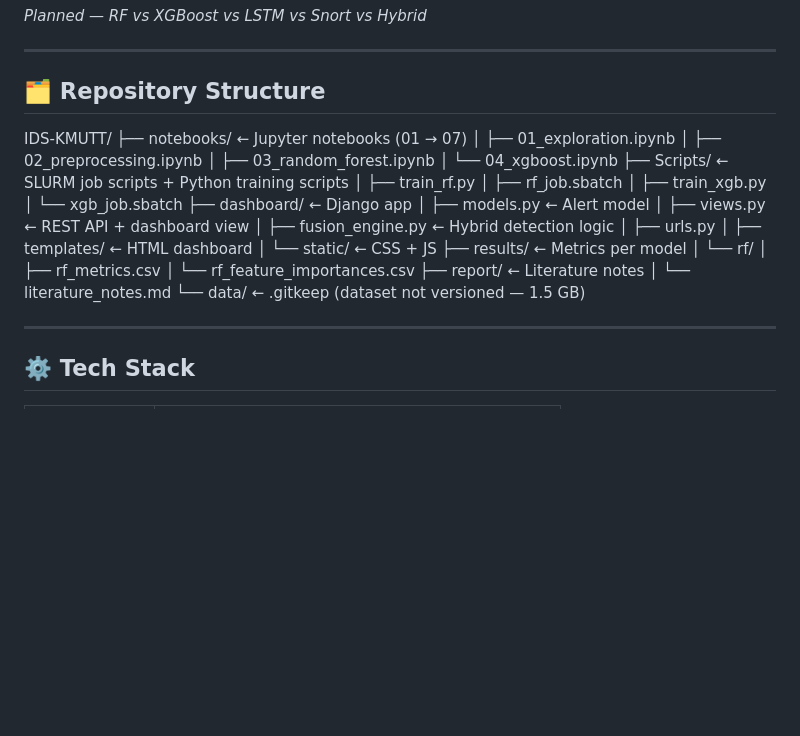
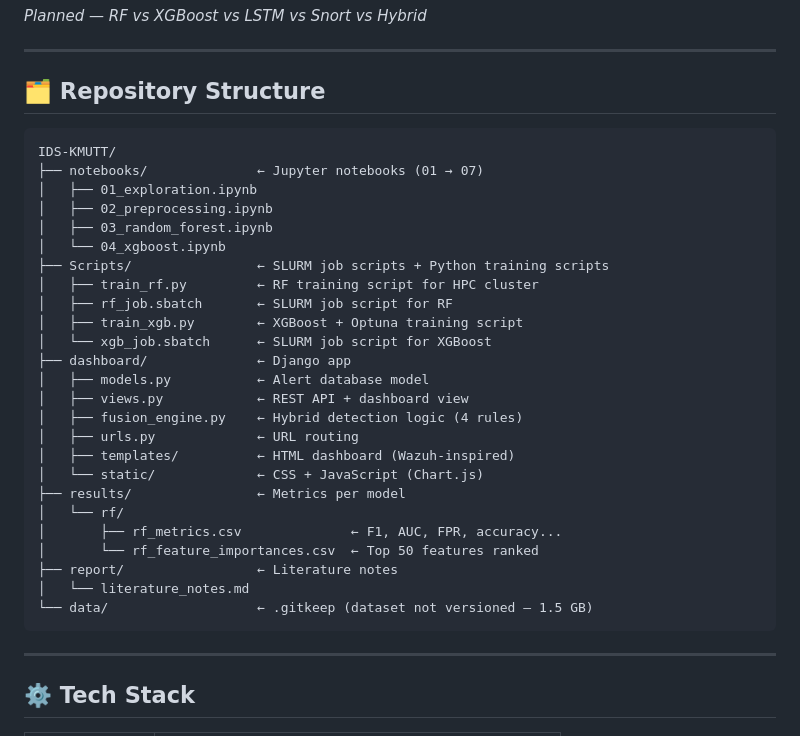
Before and after one commit to darren2005234/IDS-KMUTT, a Markdown page: README.md, the part around the change. Drawn GitHub-style; blank space fills up the shorter version.

Commit message:
docs: add README with RF results and project overview

````diff
--- a/README.md
+++ b/README.md
@@ -49,6 +49,7 @@ IDS-KMUTT is a hybrid network intrusion detection system designed to protect uni
 
 ## 🗂️ Repository Structure
 
+```
 IDS-KMUTT/
 ├── notebooks/              ← Jupyter notebooks (01 → 07)
 │   ├── 01_exploration.ipynb
@@ -56,24 +57,25 @@ IDS-KMUTT/
 │   ├── 03_random_forest.ipynb
 │   └── 04_xgboost.ipynb
 ├── Scripts/                ← SLURM job scripts + Python training scripts
-│   ├── train_rf.py
-│   ├── rf_job.sbatch
-│   ├── train_xgb.py
-│   └── xgb_job.sbatch
+│   ├── train_rf.py         ← RF training script for HPC cluster
+│   ├── rf_job.sbatch       ← SLURM job script for RF
+│   ├── train_xgb.py        ← XGBoost + Optuna training script
+│   └── xgb_job.sbatch      ← SLURM job script for XGBoost
 ├── dashboard/              ← Django app
-│   ├── models.py           ← Alert model
+│   ├── models.py           ← Alert database model
 │   ├── views.py            ← REST API + dashboard view
-│   ├── fusion_engine.py    ← Hybrid detection logic
-│   ├── urls.py
-│   ├── templates/          ← HTML dashboard
-│   └── static/             ← CSS + JS
+│   ├── fusion_engine.py    ← Hybrid detection logic (4 rules)
+│   ├── urls.py             ← URL routing
+│   ├── templates/          ← HTML dashboard (Wazuh-inspired)
+│   └── static/             ← CSS + JavaScript (Chart.js)
 ├── results/                ← Metrics per model
 │   └── rf/
-│       ├── rf_metrics.csv
-│       └── rf_feature_importances.csv
+│       ├── rf_metrics.csv              ← F1, AUC, FPR, accuracy...
+│       └── rf_feature_importances.csv  ← Top 50 features ranked
 ├── report/                 ← Literature notes
 │   └── literature_notes.md
 └── data/                   ← .gitkeep (dataset not versioned — 1.5 GB)
+```
 
 ---
 
````
